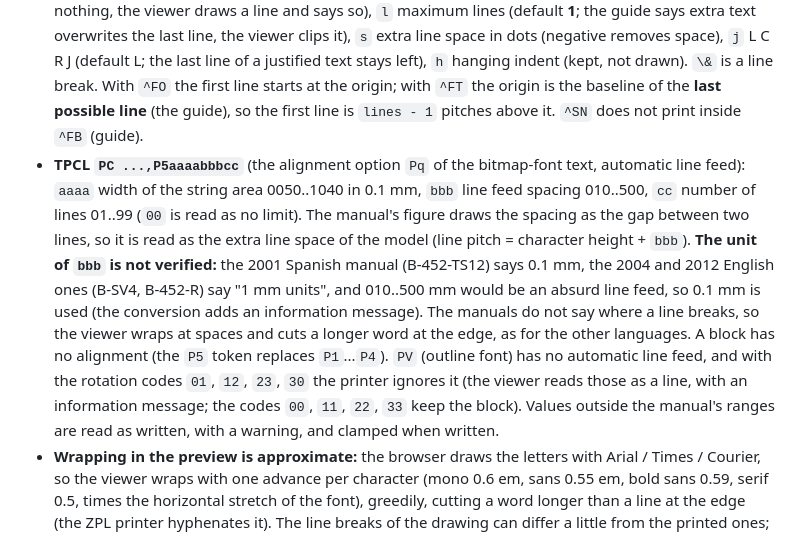
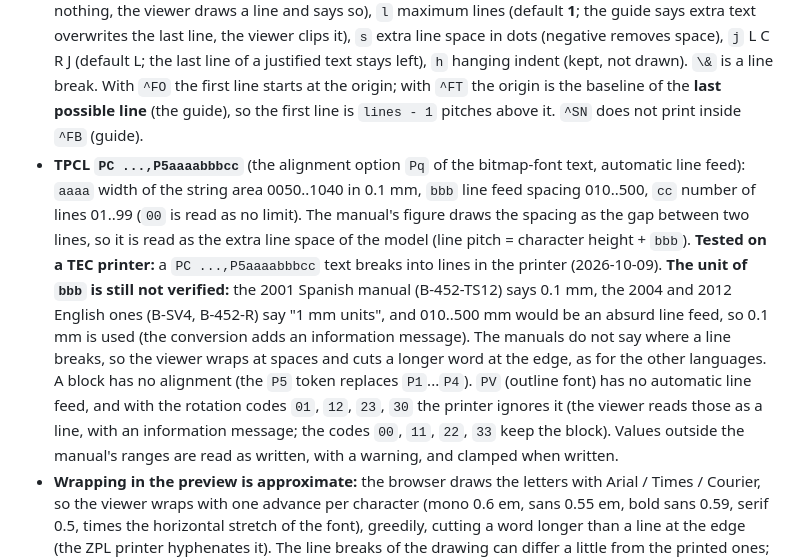
Before and after one commit to danielvl1982/PrintBridge, a Markdown page: README.md, the part around the change. Rendered like a GitHub page.

Commit message:
docs: record the printer test of the TPCL P5 text block

```diff
--- a/README.md
+++ b/README.md
@@ -326,7 +326,7 @@ The three block languages share one model (`item.block`: width, maximum lines, a
 
 - **TSPL `BLOCK`:** `width` and `height` in dots; the optional arguments are positional (`space` = extra space between lines in dots, `align` = 0 or 1 left, 2 center, 3 right, `fit`). The height holds `floor(height / (character height + space))` lines, which is the block's maximum lines; text past them is not drawn. There is no justification. `\[R]` / `\[L]` (CR / LF) are line breaks, `\["]` a quote. A `BLOCK` with no width is read as a line, with an information message.
 - **ZPL `^FBw,l,s,j,h`** before `^FD` (a field modifier like `^FR`): `w` width in dots (0: the printer prints nothing, the viewer draws a line and says so), `l` maximum lines (default **1**; the guide says extra text overwrites the last line, the viewer clips it), `s` extra line space in dots (negative removes space), `j` L C R J (default L; the last line of a justified text stays left), `h` hanging indent (kept, not drawn). `\&` is a line break. With `^FO` the first line starts at the origin; with `^FT` the origin is the baseline of the **last possible line** (the guide), so the first line is `lines - 1` pitches above it. `^SN` does not print inside `^FB` (guide).
-- **TPCL `PC ...,P5aaaabbbcc`** (the alignment option `Pq` of the bitmap-font text, automatic line feed): `aaaa` width of the string area 0050..1040 in 0.1 mm, `bbb` line feed spacing 010..500, `cc` number of lines 01..99 (`00` is read as no limit). The manual's figure draws the spacing as the gap between two lines, so it is read as the extra line space of the model (line pitch = character height + `bbb`). **The unit of `bbb` is not verified:** the 2001 Spanish manual (B-452-TS12) says 0.1 mm, the 2004 and 2012 English ones (B-SV4, B-452-R) say "1 mm units", and 010..500 mm would be an absurd line feed, so 0.1 mm is used (the conversion adds an information message). The manuals do not say where a line breaks, so the viewer wraps at spaces and cuts a longer word at the edge, as for the other languages. A block has no alignment (the `P5` token replaces `P1`...`P4`). `PV` (outline font) has no automatic line feed, and with the rotation codes `01`, `12`, `23`, `30` the printer ignores it (the viewer reads those as a line, with an information message; the codes `00`, `11`, `22`, `33` keep the block). Values outside the manual's ranges are read as written, with a warning, and clamped when written.
+- **TPCL `PC ...,P5aaaabbbcc`** (the alignment option `Pq` of the bitmap-font text, automatic line feed): `aaaa` width of the string area 0050..1040 in 0.1 mm, `bbb` line feed spacing 010..500, `cc` number of lines 01..99 (`00` is read as no limit). The manual's figure draws the spacing as the gap between two lines, so it is read as the extra line space of the model (line pitch = character height + `bbb`). **Tested on a TEC printer:** a `PC ...,P5aaaabbbcc` text breaks into lines in the printer (2026-10-09). **The unit of `bbb` is still not verified:** the 2001 Spanish manual (B-452-TS12) says 0.1 mm, the 2004 and 2012 English ones (B-SV4, B-452-R) say "1 mm units", and 010..500 mm would be an absurd line feed, so 0.1 mm is used (the conversion adds an information message). The manuals do not say where a line breaks, so the viewer wraps at spaces and cuts a longer word at the edge, as for the other languages. A block has no alignment (the `P5` token replaces `P1`...`P4`). `PV` (outline font) has no automatic line feed, and with the rotation codes `01`, `12`, `23`, `30` the printer ignores it (the viewer reads those as a line, with an information message; the codes `00`, `11`, `22`, `33` keep the block). Values outside the manual's ranges are read as written, with a warning, and clamped when written.
 - **Wrapping in the preview is approximate:** the browser draws the letters with Arial / Times / Courier, so the viewer wraps with one advance per character (mono 0.6 em, sans 0.55 em, bold sans 0.59, serif 0.5, times the horizontal stretch of the font), greedily, cutting a word longer than a line at the edge (the ZPL printer hyphenates it). The line breaks of the drawing can differ a little from the printed ones; the pitch of the lines is the character height plus the extra space (the manuals do not give the line height). Justified text spreads its words (`word-spacing`) except in the last line of each paragraph; centre and right place each line on the block width. A rotated block turns with the text: the lines advance towards the left of the text direction, as with any text.
 - **Conversion:** a block keeps its width, lines, alignment, extra line space and line breaks between TSPL and ZPL (`BLOCK` writes `height = lines * pitch`, `^FB` the lines directly; justified goes to TSPL as left with an information message). TPCL (`PC ...,P5`) writes the width, lines and line space (clamped to its ranges, with one warning: the minimum spacing is 010, so a TSPL / ZPL block with no extra space gets 010) but has no alignment (centre, right and justified go left, with an information message) and its data has no line breaks (they become spaces). A block whose font only the `PV` command can write (no bitmap font matches it) is written as **one line of text** with one warning (a `PV` has no block).
 
```
Also changed, not shown: odd/tasks/tpcl-text-types.md (+1 -0 lines).
